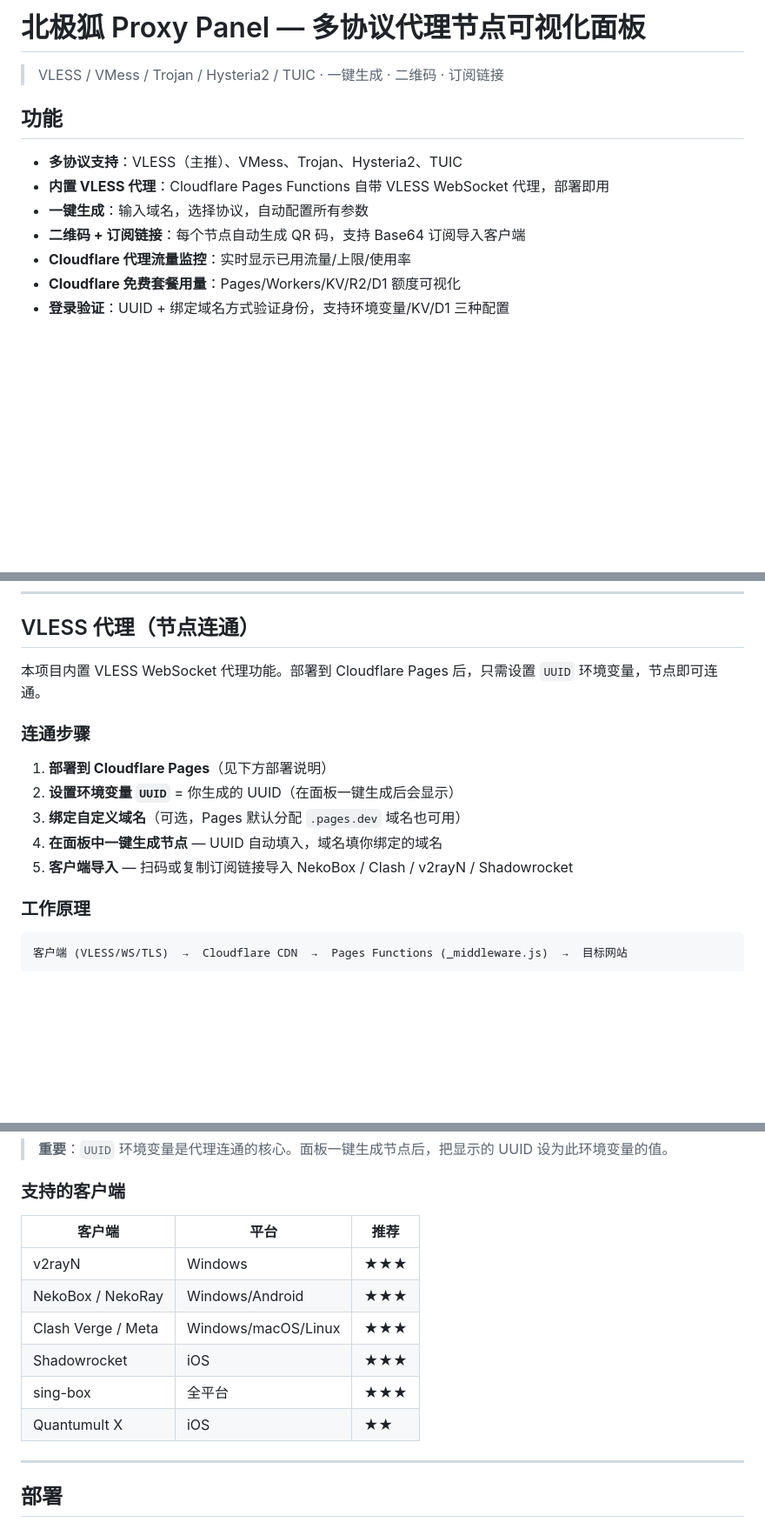
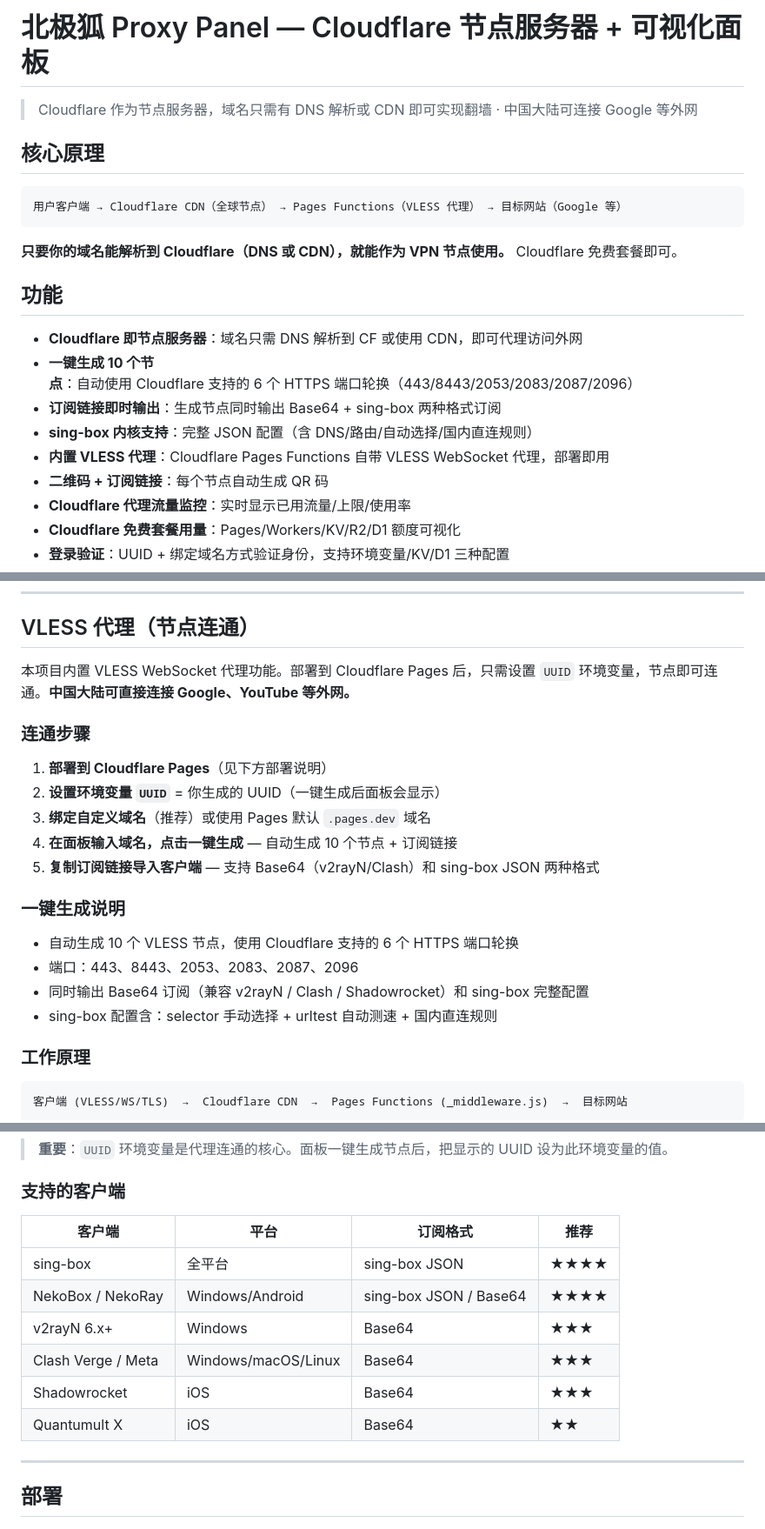
Before and after one commit to luobikang1/2, a Markdown page: panel/README.md, 3 parts joined by grey strips. Shown at 87% size. GitHub-like rendering; blank space fills up the shorter version.

Commit message:
docs: 更新 README — Cloudflare 节点服务器说明 + sing-box 订阅 + 10 节点生成
Co-Authored-By: Devin AI <158243242+devin-ai-integration[bot]@users.noreply.github.com>

````diff
--- a/panel/README.md
+++ b/panel/README.md
@@ -1,13 +1,23 @@
-# 北极狐 Proxy Panel — 多协议代理节点可视化面板
+# 北极狐 Proxy Panel — Cloudflare 节点服务器 + 可视化面板
 
-> VLESS / VMess / Trojan / Hysteria2 / TUIC · 一键生成 · 二维码 · 订阅链接
+> Cloudflare 作为节点服务器，域名只需有 DNS 解析或 CDN 即可实现翻墙 · 中国大陆可连接 Google 等外网
+
+## 核心原理
+
+```
+用户客户端 → Cloudflare CDN（全球节点） → Pages Functions（VLESS 代理） → 目标网站（Google 等）
+```
+
+**只要你的域名能解析到 Cloudflare（DNS 或 CDN），就能作为 VPN 节点使用。** Cloudflare 免费套餐即可。
 
 ## 功能
 
-- **多协议支持**：VLESS（主推）、VMess、Trojan、Hysteria2、TUIC
+- **Cloudflare 即节点服务器**：域名只需 DNS 解析到 CF 或使用 CDN，即可代理访问外网
+- **一键生成 10 个节点**：自动使用 Cloudflare 支持的 6 个 HTTPS 端口轮换（443/8443/2053/2083/2087/2096）
+- **订阅链接即时输出**：生成节点同时输出 Base64 + sing-box 两种格式订阅
+- **sing-box 内核支持**：完整 JSON 配置（含 DNS/路由/自动选择/国内直连规则）
 - **内置 VLESS 代理**：Cloudflare Pages Functions 自带 VLESS WebSocket 代理，部署即用
-- **一键生成**：输入域名，选择协议，自动配置所有参数
-- **二维码 + 订阅链接**：每个节点自动生成 QR 码，支持 Base64 订阅导入客户端
+- **二维码 + 订阅链接**：每个节点自动生成 QR 码
 - **Cloudflare 代理流量监控**：实时显示已用流量/上限/使用率
 - **Cloudflare 免费套餐用量**：Pages/Workers/KV/R2/D1 额度可视化
 - **登录验证**：UUID + 绑定域名方式验证身份，支持环境变量/KV/D1 三种配置
@@ -159,15 +169,22 @@ var LOGIN_DOMAIN = "your-domain.com";
 
 ## VLESS 代理（节点连通）
 
-本项目内置 VLESS WebSocket 代理功能。部署到 Cloudflare Pages 后，只需设置 `UUID` 环境变量，节点即可连通。
+本项目内置 VLESS WebSocket 代理功能。部署到 Cloudflare Pages 后，只需设置 `UUID` 环境变量，节点即可连通。**中国大陆可直接连接 Google、YouTube 等外网。**
 
 ### 连通步骤
 
 1. **部署到 Cloudflare Pages**（见下方部署说明）
-2. **设置环境变量 `UUID`** = 你生成的 UUID（在面板一键生成后会显示）
-3. **绑定自定义域名**（可选，Pages 默认分配 `.pages.dev` 域名也可用）
-4. **在面板中一键生成节点** — UUID 自动填入，域名填你绑定的域名
-5. **客户端导入** — 扫码或复制订阅链接导入 NekoBox / Clash / v2rayN / Shadowrocket
+2. **设置环境变量 `UUID`** = 你生成的 UUID（一键生成后面板会显示）
+3. **绑定自定义域名**（推荐）或使用 Pages 默认 `.pages.dev` 域名
+4. **在面板输入域名，点击一键生成** — 自动生成 10 个节点 + 订阅链接
+5. **复制订阅链接导入客户端** — 支持 Base64（v2rayN/Clash）和 sing-box JSON 两种格式
+
+### 一键生成说明
+
+- 自动生成 10 个 VLESS 节点，使用 Cloudflare 支持的 6 个 HTTPS 端口轮换
+- 端口：443、8443、2053、2083、2087、2096
+- 同时输出 Base64 订阅（兼容 v2rayN / Clash / Shadowrocket）和 sing-box 完整配置
+- sing-box 配置含：selector 手动选择 + urltest 自动测速 + 国内直连规则
 
 ### 工作原理
 
@@ -191,14 +208,14 @@ var LOGIN_DOMAIN = "your-domain.com";
 
 ### 支持的客户端
 
-| 客户端 | 平台 | 推荐 |
-|--------|------|------|
-| v2rayN | Windows | ★★★ |
-| NekoBox / NekoRay | Windows/Android | ★★★ |
-| Clash Verge / Meta | Windows/macOS/Linux | ★★★ |
-| Shadowrocket | iOS | ★★★ |
-| sing-box | 全平台 | ★★★ |
-| Quantumult X | iOS | ★★ |
+| 客户端 | 平台 | 订阅格式 | 推荐 |
+|--------|------|----------|------|
+| sing-box | 全平台 | sing-box JSON | ★★★★ |
+| NekoBox / NekoRay | Windows/Android | sing-box JSON / Base64 | ★★★★ |
+| v2rayN 6.x+ | Windows | Base64 | ★★★ |
+| Clash Verge / Meta | Windows/macOS/Linux | Base64 | ★★★ |
+| Shadowrocket | iOS | Base64 | ★★★ |
+| Quantumult X | iOS | Base64 | ★★ |
 
 ---
 
````
